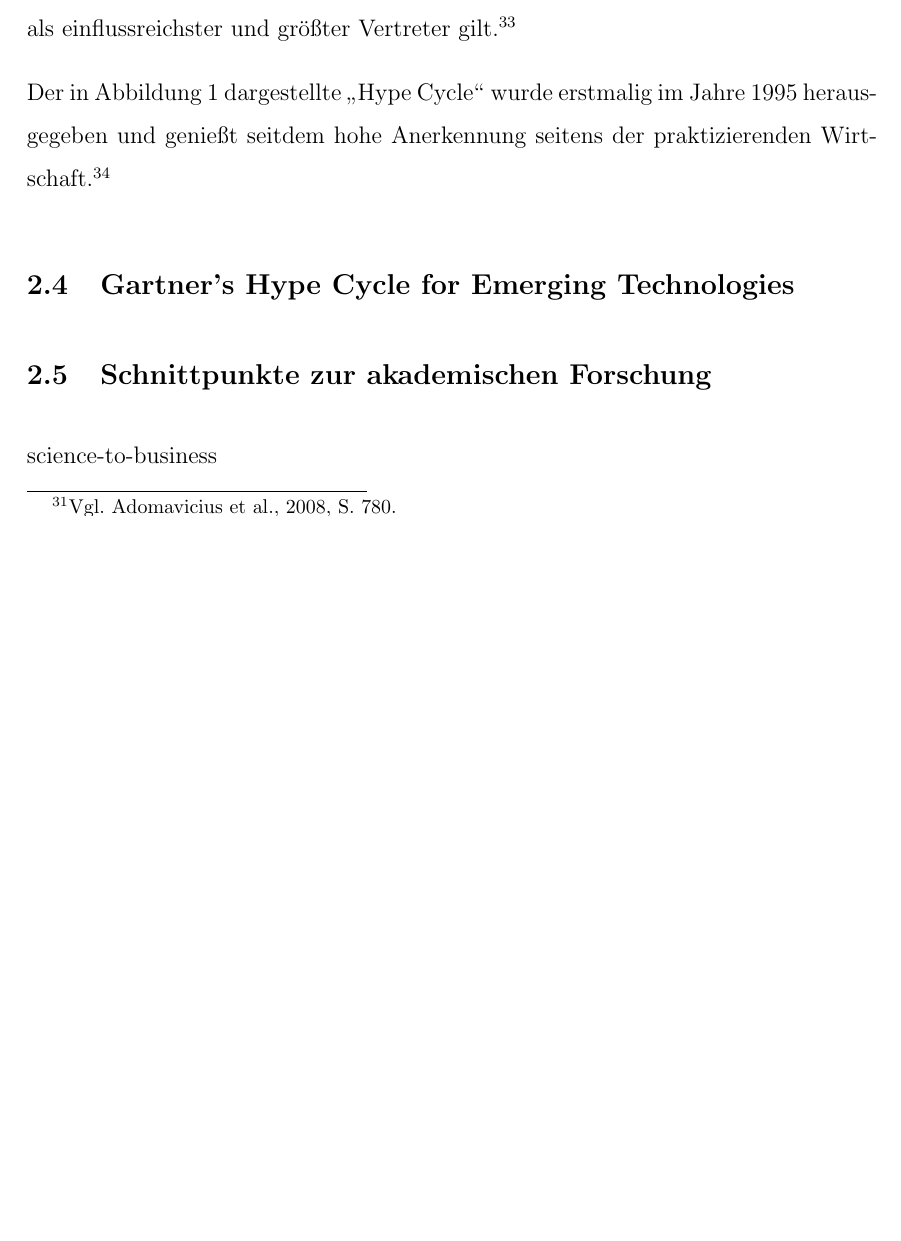
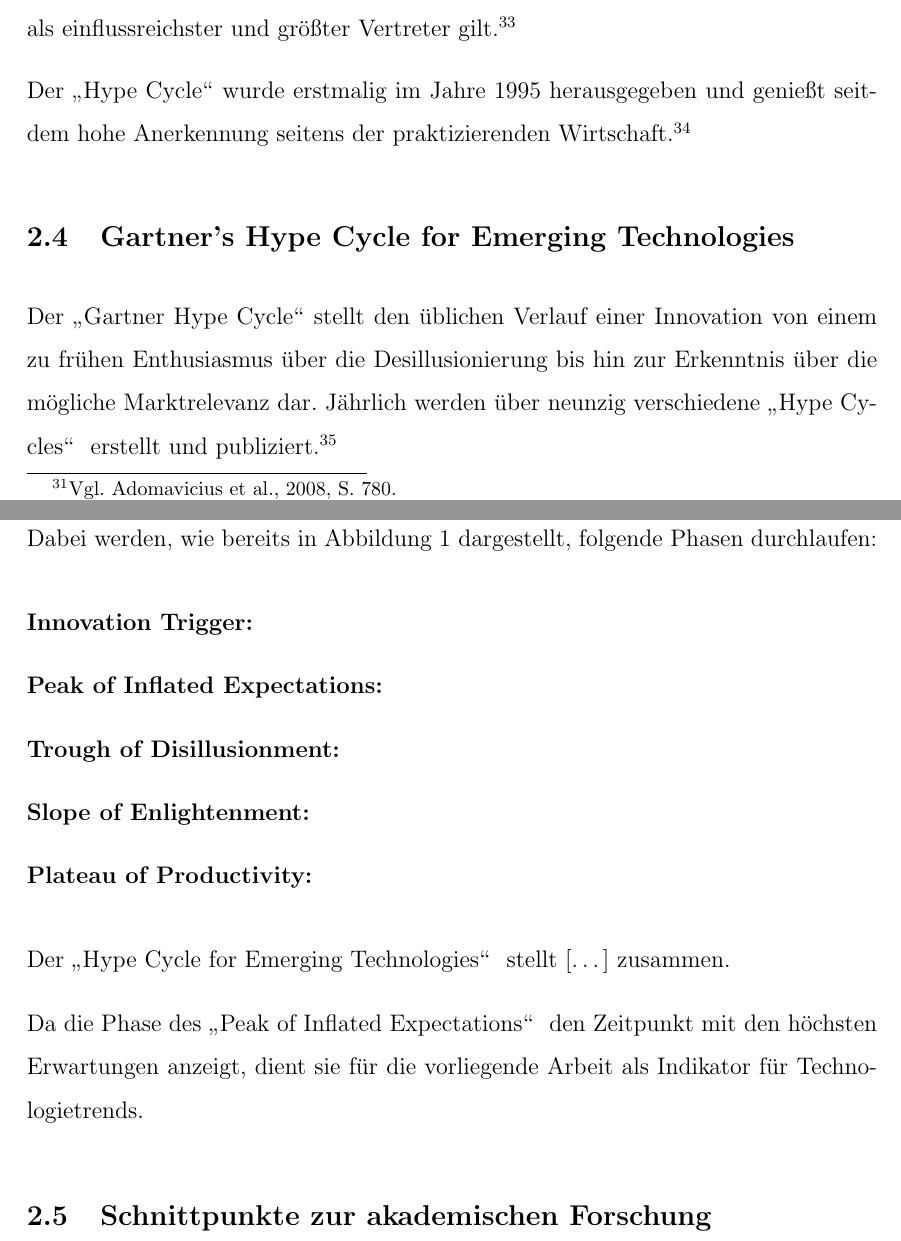
Before and after one commit to sako3334/fom, a LaTeX thesis (Thesis/main/config.tex, which reads Thesis/main/b_econ_trends.tex): part of page 12 of 16 before the commit and two parts of pages 12 and 13 of 17 after it, the two joined at a grey line, cut so that both start at the same text, the shorter picture padded with empty space. Compiled offline with pdfLaTeX.

Commit message:
started section 2.4

```diff
--- a/Thesis/main/b_econ_trends.tex
+++ b/Thesis/main/b_econ_trends.tex
@@ -68,10 +68,23 @@
 
 Als die größten Marktforschungsunternehmen für Technologien mit einem Marktanteil von zusammen 44~\% sind Gartner, Forrester und IDC zu nennen, wobei Gartner als einflussreichster und größter Vertreter gilt.\footnote{\citeNP<Vgl.>{Chapple2017}.}
 
-Der in Abbildung \ref{fig:ghc_raw} dargestellte \glqq Hype Cycle\grqq~wurde erstmalig im Jahre 1995 herausgegeben und genießt seitdem hohe Anerkennung seitens der praktizierenden Wirtschaft.\footnote{\citeNP<Vgl.>[S.~12]{Jarvenpaa2008}.}
+Der \glqq Hype Cycle\grqq~wurde erstmalig im Jahre 1995 herausgegeben und genießt seitdem hohe Anerkennung seitens der praktizierenden Wirtschaft.\footnote{\citeNP<Vgl.>[S.~12]{Jarvenpaa2008}.}
 
 \subsection{Gartner’s Hype Cycle for Emerging Technologies}
+Der \glqq Gartner Hype Cycle\grqq~stellt den üblichen Verlauf einer Innovation von einem zu frühen Enthusiasmus über die Desillusionierung bis hin zur Erkenntnis über die mögliche Marktrelevanz dar. Jährlich werden über neunzig verschiedene \glqq Hype Cycles\grqq~ erstellt und publiziert.\footnote{\citeNP<Vgl.>[S.~3]{Fenn2017}.}
 
+Dabei werden, wie bereits in Abbildung \ref{fig:ghc_raw} dargestellt, folgende Phasen durchlaufen:
+\begin{description}
+	\item[Innovation Trigger:]
+	\item[Peak of Inflated Expectations:]
+	\item[Trough of Disillusionment:]
+	\item[Slope of Enlightenment:]
+	\item[Plateau of Productivity:]
+\end{description}
+
+Der \glqq Hype Cycle for Emerging Technologies\grqq~ stellt [\dots] zusammen.
+
+Da die Phase des \glqq Peak of Inflated Expectations\grqq~ den Zeitpunkt mit den höchsten Erwartungen anzeigt, dient sie für die vorliegende Arbeit als Indikator für Technologietrends.
 
 \subsection{Schnittpunkte zur akademischen Forschung}
 science-to-business
```
